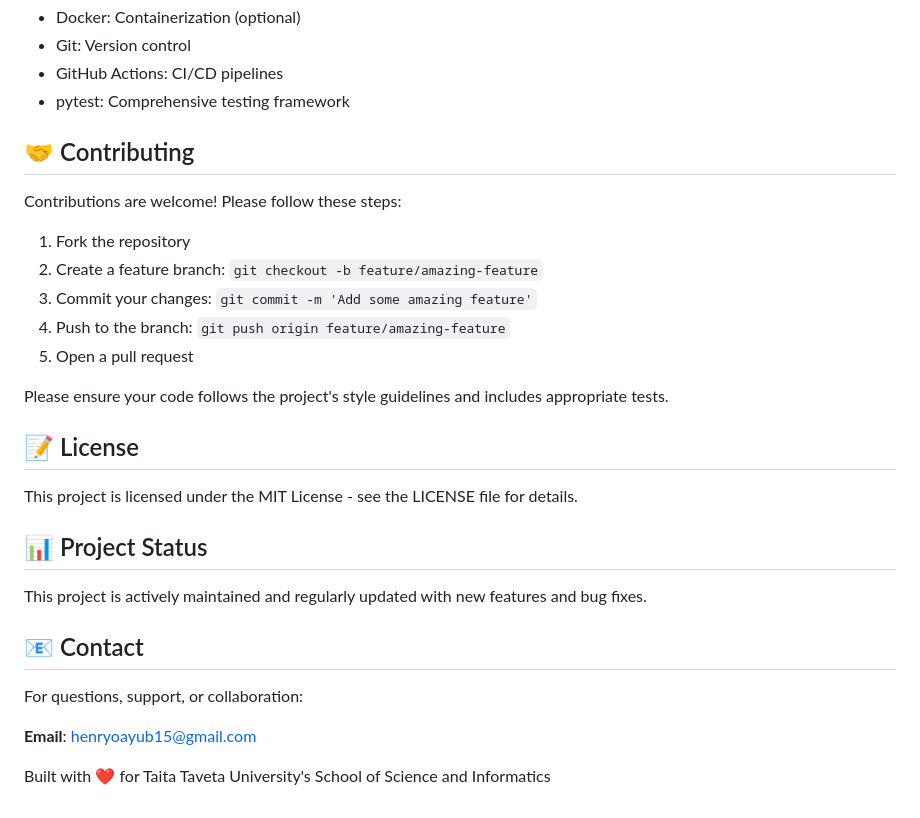
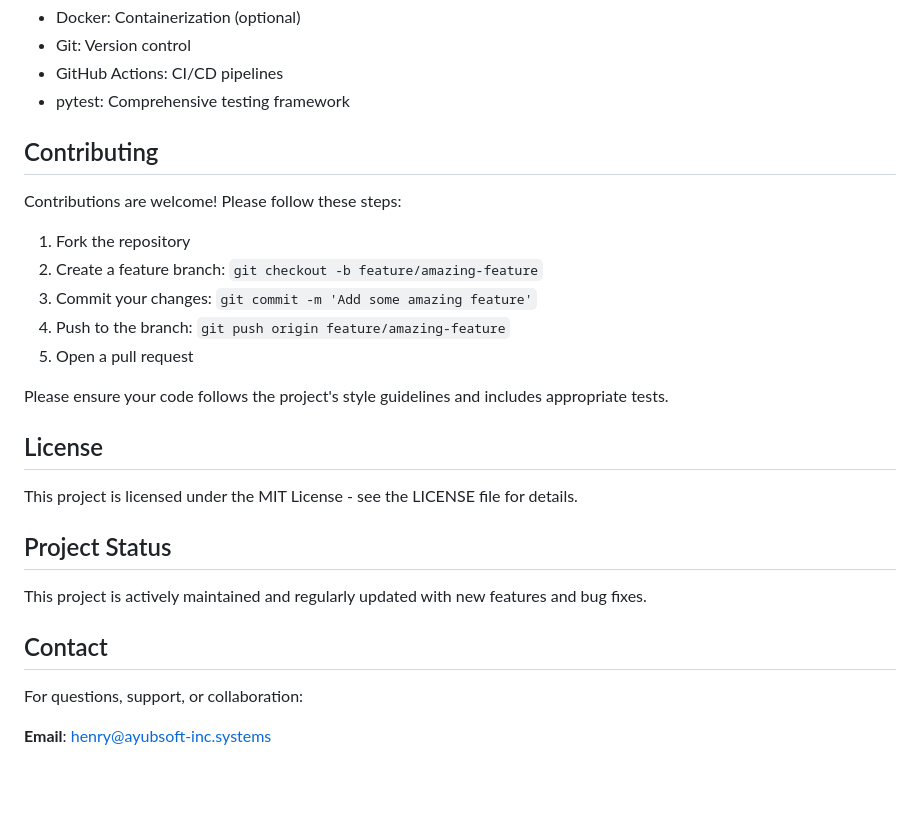
Before and after one commit to ayubsoft254/lab_mgmt_sys, a Markdown page: README.md, the part around one of its changes. Drawn GitHub-style; blank space fills up the shorter version.

Commit message:
Refactor README for clarity and consistency
Updated section headings and improved formatting in the README.

```diff
--- a/README.md
+++ b/README.md
@@ -128,7 +128,7 @@ The Lab Management System is built with a modular architecture using Django's ap
 - GitHub Actions: CI/CD pipelines
 - pytest: Comprehensive testing framework
 
-## 🤝 Contributing
+## Contributing
 Contributions are welcome! Please follow these steps:
 
 1. Fork the repository
@@ -139,15 +139,13 @@ Contributions are welcome! Please follow these steps:
 
 Please ensure your code follows the project's style guidelines and includes appropriate tests.
 
-## 📝 License
+## License
 This project is licensed under the MIT License - see the LICENSE file for details.
 
-## 📊 Project Status
+## Project Status
 This project is actively maintained and regularly updated with new features and bug fixes.
 
-## 📧 Contact
+## Contact
 For questions, support, or collaboration:
 
-**Email**: henryoayub15@gmail.com
-
-Built with ❤️ for Taita Taveta University's School of Science and Informatics
+**Email**: henry@ayubsoft-inc.systems
```
Also changed, not shown: other parts of README.md (+12 -12 lines).
